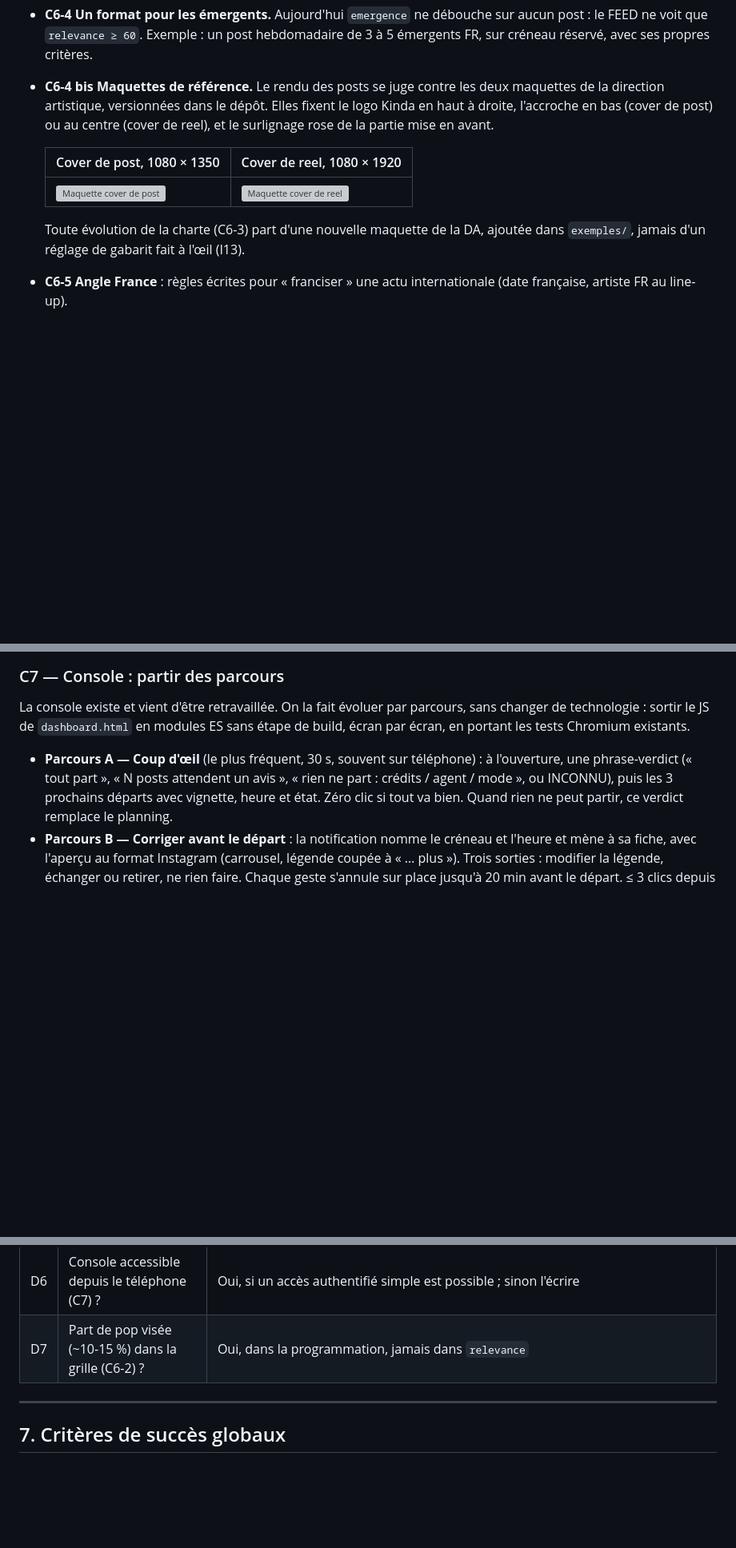
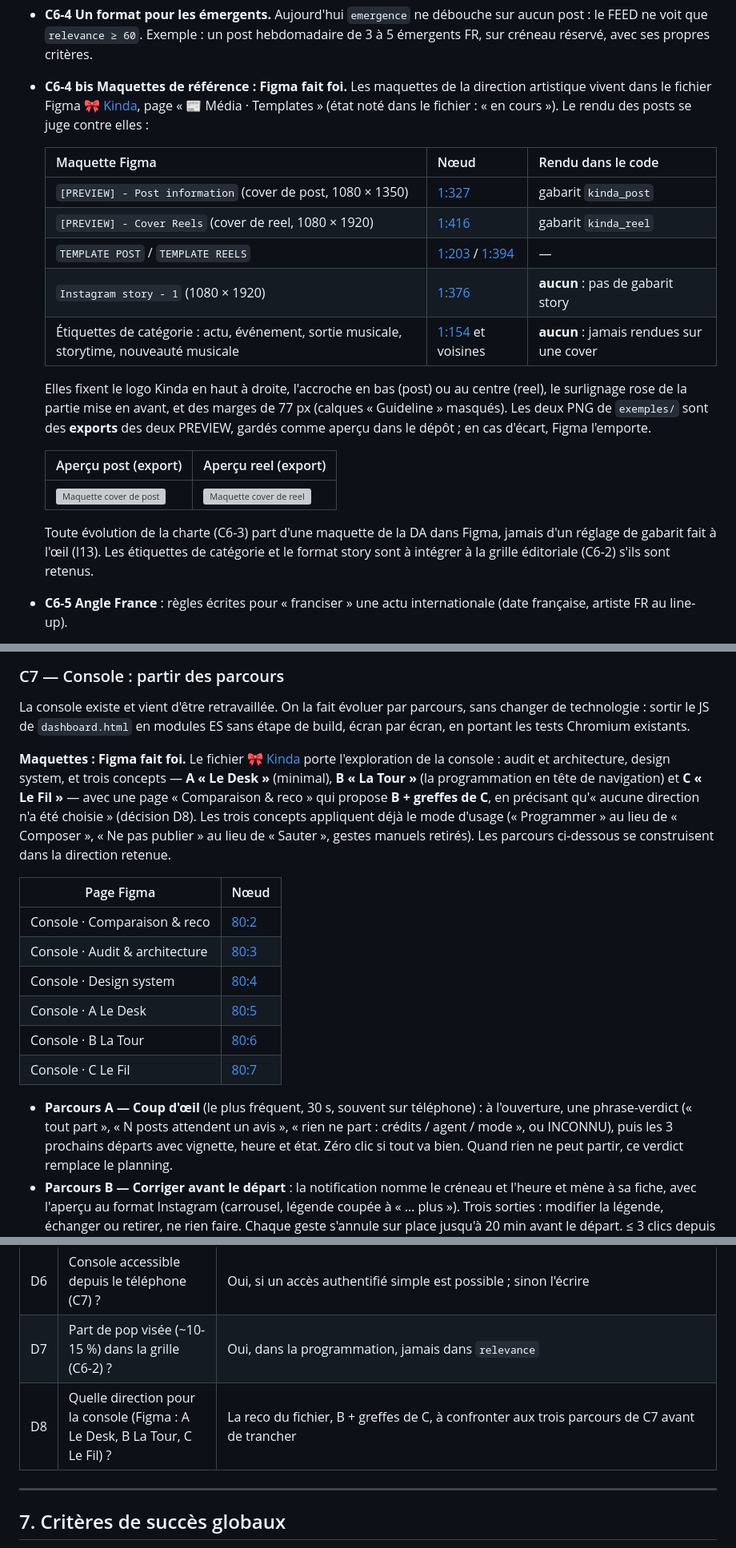
Before and after one commit to Hooriiiii/music-news-radar, a Markdown page: docs/cahier-des-charges.md, 3 parts joined by grey strips. Shown at 80% size. GitHub-like rendering; blank space fills up the shorter version; grey boxes are pictures that could not be loaded.

Commit message:
docs(cahier): les maquettes Figma de la DA font foi (media et console)
Lien vers le fichier Figma Kinda : gabarits post, reel, story et etiquettes
de categorie (Media - Templates), et les trois concepts de console avec leur
comparaison. Les PNG de exemples/ deviennent de simples exports. Nouvelle
decision D8 : direction de la console.

Co-Authored-By: Claude Opus 5.5 <noreply@anthropic.com>

```diff
--- a/docs/cahier-des-charges.md
+++ b/docs/cahier-des-charges.md
@@ -313,19 +313,34 @@ l'article B du même événement ».
   sur aucun post : le FEED ne voit que `relevance ≥ 60`. Exemple : un post
   hebdomadaire de 3 à 5 émergents FR, sur créneau réservé, avec ses propres
   critères.
-- **C6-4 bis Maquettes de référence.** Le rendu des posts se juge contre
-  les deux maquettes de la direction artistique, versionnées dans le dépôt.
-  Elles fixent le logo Kinda en haut à droite, l'accroche en bas (cover de
-  post) ou au centre (cover de reel), et le surlignage rose de la partie
-  mise en avant.
+- **C6-4 bis Maquettes de référence : Figma fait foi.** Les maquettes de la
+  direction artistique vivent dans le fichier Figma
+  [🎀 Kinda](https://www.figma.com/design/FWfcG6QYizPW46L8gaDTGJ/?node-id=6-2),
+  page « 📰 Média · Templates » (état noté dans le fichier : « en cours »).
+  Le rendu des posts se juge contre elles :
 
-  | Cover de post, 1080 × 1350 | Cover de reel, 1080 × 1920 |
+  | Maquette Figma | Nœud | Rendu dans le code |
+  |---|---|---|
+  | `[PREVIEW] - Post information` (cover de post, 1080 × 1350) | [1:327](https://www.figma.com/design/FWfcG6QYizPW46L8gaDTGJ/?node-id=1-327) | gabarit `kinda_post` |
+  | `[PREVIEW] - Cover Reels` (cover de reel, 1080 × 1920) | [1:416](https://www.figma.com/design/FWfcG6QYizPW46L8gaDTGJ/?node-id=1-416) | gabarit `kinda_reel` |
+  | `TEMPLATE POST` / `TEMPLATE REELS` | [1:203](https://www.figma.com/design/FWfcG6QYizPW46L8gaDTGJ/?node-id=1-203) / [1:394](https://www.figma.com/design/FWfcG6QYizPW46L8gaDTGJ/?node-id=1-394) | — |
+  | `Instagram story - 1` (1080 × 1920) | [1:376](https://www.figma.com/design/FWfcG6QYizPW46L8gaDTGJ/?node-id=1-376) | **aucun** : pas de gabarit story |
+  | Étiquettes de catégorie : actu, événement, sortie musicale, storytime, nouveauté musicale | [1:154](https://www.figma.com/design/FWfcG6QYizPW46L8gaDTGJ/?node-id=1-154) et voisines | **aucun** : jamais rendues sur une cover |
+
+  Elles fixent le logo Kinda en haut à droite, l'accroche en bas (post) ou
+  au centre (reel), le surlignage rose de la partie mise en avant, et des
+  marges de 77 px (calques « Guideline » masqués). Les deux PNG de
+  `exemples/` sont des **exports** des deux PREVIEW, gardés comme aperçu dans
+  le dépôt ; en cas d'écart, Figma l'emporte.
+
+  | Aperçu post (export) | Aperçu reel (export) |
   |---|---|
   | ![Maquette cover de post](../exemples/%5BPREVIEW%5D%20-%20Post%20information.png) | ![Maquette cover de reel](../exemples/%5BPREVIEW%5D%20-%20Cover%20Reels.png) |
 
-  Toute évolution de la charte (C6-3) part d'une nouvelle maquette de la DA,
-  ajoutée dans `exemples/`, jamais d'un réglage de gabarit fait à l'œil
-  (I13).
+  Toute évolution de la charte (C6-3) part d'une maquette de la DA dans
+  Figma, jamais d'un réglage de gabarit fait à l'œil (I13). Les étiquettes
+  de catégorie et le format story sont à intégrer à la grille éditoriale
+  (C6-2) s'ils sont retenus.
 - **C6-5 Angle France** : règles écrites pour « franciser » une actu
   internationale (date française, artiste FR au line-up).
 - **C6-6 BREAKING : décision D4.** Soit un vrai circuit rapide (créneau hors
@@ -344,6 +359,26 @@ La console existe et vient d'être retravaillée. On la fait évoluer par
 parcours, sans changer de technologie : sortir le JS de `dashboard.html` en
 modules ES sans étape de build, écran par écran, en portant les tests Chromium
 existants.
+
+**Maquettes : Figma fait foi.** Le fichier
+[🎀 Kinda](https://www.figma.com/design/FWfcG6QYizPW46L8gaDTGJ/?node-id=80-2)
+porte l'exploration de la console : audit et architecture, design system, et
+trois concepts — **A « Le Desk »** (minimal), **B « La Tour »** (la
+programmation en tête de navigation) et **C « Le Fil »** — avec une page
+« Comparaison & reco » qui propose **B + greffes de C**, en précisant
+qu'« aucune direction n'a été choisie » (décision D8). Les trois concepts
+appliquent déjà le mode d'usage (« Programmer » au lieu de « Composer »,
+« Ne pas publier » au lieu de « Sauter », gestes manuels retirés). Les
+parcours ci-dessous se construisent dans la direction retenue.
+
+| Page Figma | Nœud |
+|---|---|
+| Console · Comparaison & reco | [80:2](https://www.figma.com/design/FWfcG6QYizPW46L8gaDTGJ/?node-id=80-2) |
+| Console · Audit & architecture | [80:3](https://www.figma.com/design/FWfcG6QYizPW46L8gaDTGJ/?node-id=80-3) |
+| Console · Design system | [80:4](https://www.figma.com/design/FWfcG6QYizPW46L8gaDTGJ/?node-id=80-4) |
+| Console · A Le Desk | [80:5](https://www.figma.com/design/FWfcG6QYizPW46L8gaDTGJ/?node-id=80-5) |
+| Console · B La Tour | [80:6](https://www.figma.com/design/FWfcG6QYizPW46L8gaDTGJ/?node-id=80-6) |
+| Console · C Le Fil | [80:7](https://www.figma.com/design/FWfcG6QYizPW46L8gaDTGJ/?node-id=80-7) |
 
 - **Parcours A — Coup d'œil** (le plus fréquent, 30 s, souvent sur
   téléphone) : à l'ouverture, une phrase-verdict (« tout part », « N posts
@@ -469,6 +504,7 @@ une suite verte et la référence de domaine mise à jour.
 | D5 | Le compte promeut-il les plugins (C6-7) ? | Oui, un créneau réservé, dès que le premier plugin existe |
 | D6 | Console accessible depuis le téléphone (C7) ? | Oui, si un accès authentifié simple est possible ; sinon l'écrire |
 | D7 | Part de pop visée (~10-15 %) dans la grille (C6-2) ? | Oui, dans la programmation, jamais dans `relevance` |
+| D8 | Quelle direction pour la console (Figma : A Le Desk, B La Tour, C Le Fil) ? | La reco du fichier, B + greffes de C, à confronter aux trois parcours de C7 avant de trancher |
 
 ---
 
```
